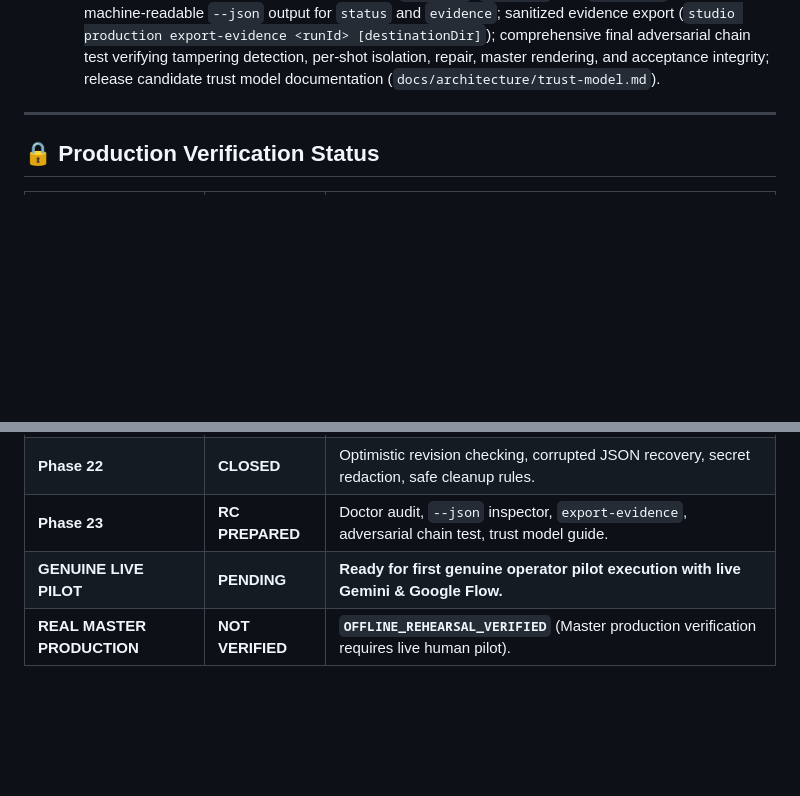
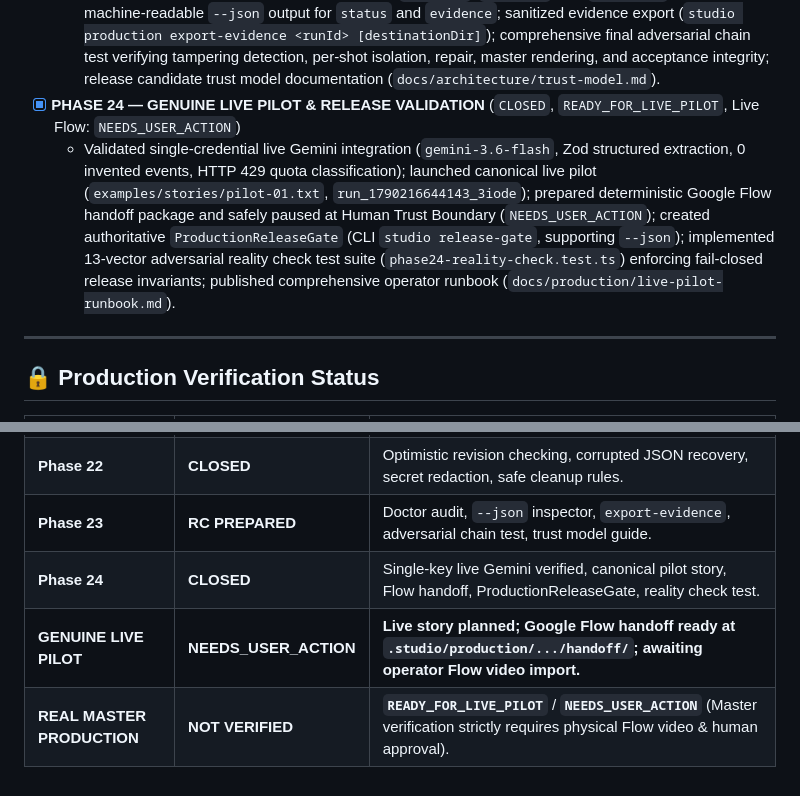
Before and after one commit to nguyenkhiemkhiem079-boop/ai-animation-studio, a Markdown page: README.md, 2 parts joined by grey strips. Drawn GitHub-style; blank space fills up the shorter version.

Commit message:
docs(phase24): add live pilot operator runbook and update release status

```diff
--- a/README.md
+++ b/README.md
@@ -253,6 +253,8 @@ npx studio inspect ./project.json project
   * Single-writer concurrency model with optimistic revision checking (`expectedRevision`), `cancelRun` with durable state preservation, `CorruptedEvidenceError` with actionable fail-closed diagnostics, physical checksum caching for read-only status commands, centralized secret redaction (`redactSecrets`) removing API keys and bearer tokens from logs, error reports, and exported evidence.
 - [x] **PHASE 23 — RELEASE CANDIDATE ENGINEERING** (`RC PREPARED`, `OFFLINE_REHEARSAL_VERIFIED`)
   * Truthful doctor diagnostics cleanly categorizing `REQUIRED`, `OPTIONAL`, and `LIVE-ONLY` components; machine-readable `--json` output for `status` and `evidence`; sanitized evidence export (`studio production export-evidence <runId> [destinationDir]`); comprehensive final adversarial chain test verifying tampering detection, per-shot isolation, repair, master rendering, and acceptance integrity; release candidate trust model documentation (`docs/architecture/trust-model.md`).
+- [x] **PHASE 24 — GENUINE LIVE PILOT & RELEASE VALIDATION** (`CLOSED`, `READY_FOR_LIVE_PILOT`, Live Flow: `NEEDS_USER_ACTION`)
+  * Validated single-credential live Gemini integration (`gemini-3.6-flash`, Zod structured extraction, 0 invented events, HTTP 429 quota classification); launched canonical live pilot (`examples/stories/pilot-01.txt`, `run_1790216644143_3iode`); prepared deterministic Google Flow handoff package and safely paused at Human Trust Boundary (`NEEDS_USER_ACTION`); created authoritative `ProductionReleaseGate` (CLI `studio release-gate`, supporting `--json`); implemented 13-vector adversarial reality check test suite (`phase24-reality-check.test.ts`) enforcing fail-closed release invariants; published comprehensive operator runbook (`docs/production/live-pilot-runbook.md`).
 
 ---
 
@@ -265,5 +267,6 @@ npx studio inspect ./project.json project
 | **Phase 21** | **CLOSED** | 3-shot contracts, DAG ordering, continuity, retake isolation, multi-shot acceptance bundle. |
 | **Phase 22** | **CLOSED** | Optimistic revision checking, corrupted JSON recovery, secret redaction, safe cleanup rules. |
 | **Phase 23** | **RC PREPARED** | Doctor audit, `--json` inspector, `export-evidence`, adversarial chain test, trust model guide. |
-| **GENUINE LIVE PILOT** | **PENDING** | **Ready for first genuine operator pilot execution with live Gemini & Google Flow.** |
-| **REAL MASTER PRODUCTION** | **NOT VERIFIED** | **`OFFLINE_REHEARSAL_VERIFIED`** (Master production verification requires live human pilot). |
+| **Phase 24** | **CLOSED** | Single-key live Gemini verified, canonical pilot story, Flow handoff, ProductionReleaseGate, reality check test. |
+| **GENUINE LIVE PILOT** | **NEEDS_USER_ACTION** | **Live story planned; Google Flow handoff ready at `.studio/production/.../handoff/`; awaiting operator Flow video import.** |
+| **REAL MASTER PRODUCTION** | **NOT VERIFIED** | **`READY_FOR_LIVE_PILOT`** / **`NEEDS_USER_ACTION`** (Master verification strictly requires physical Flow video & human approval). |
```
Also changed, not shown: docs/production/live-pilot-runbook.md (added, +274 -0 lines).
